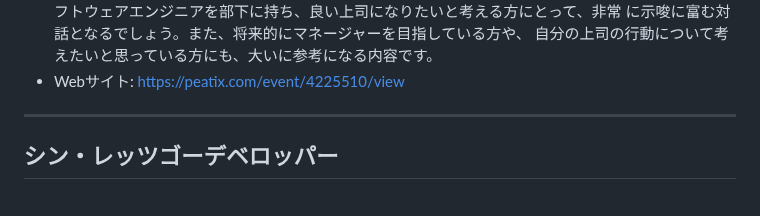
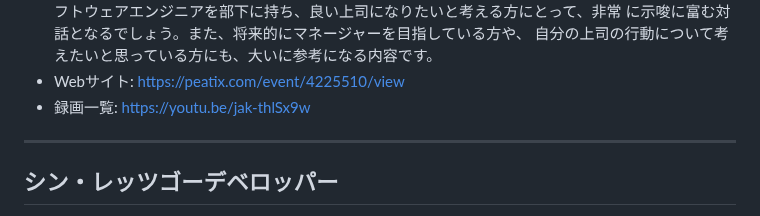
Before and after one commit to kawaguti/ScrumFestMapViewer, a Markdown page: all-events.md, the part around one of its changes. GitHub-like rendering.

```diff
--- a/all-events.md
+++ b/all-events.md
@@ -127,6 +125,7 @@ Regional Scrum Gathering Tokyo 2024 is a 13th annual Regional Gathering held in
 に示唆に富む対話となるでしょう。また、将来的にマネージャーを目指している方や、
 自分の上司の行動について考えたいと思っている方にも、大いに参考になる内容です。
 - Webサイト: https://peatix.com/event/4225510/view
+- 録画一覧: https://youtu.be/jak-thlSx9w
 
 ---
 
```
Also changed, not shown: other parts of all-events.md (+1 -3 lines).
